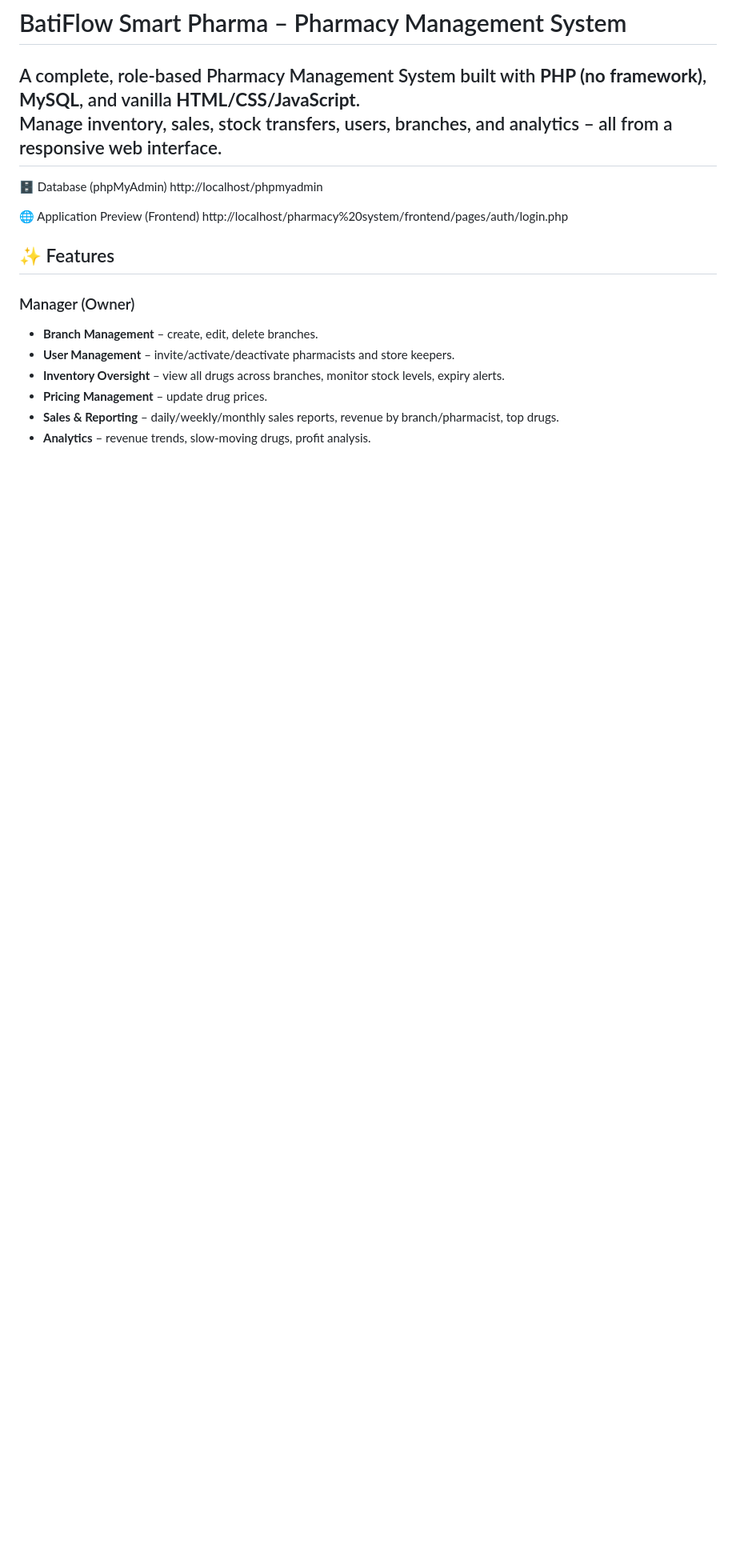
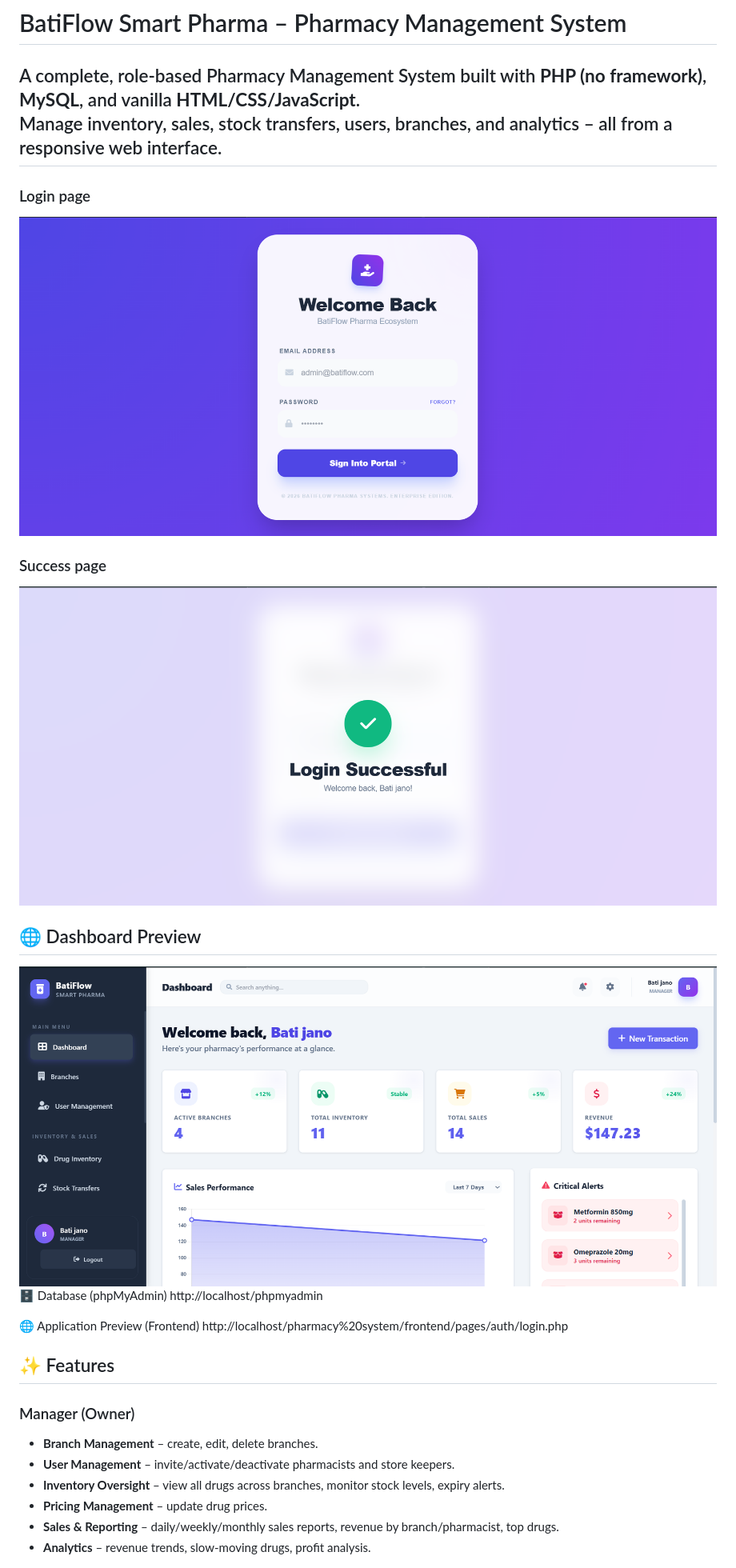
Before and after one commit to bati58/pharmacy-management-system, a Markdown page: README.md, the part around the change. Shown at 80% size. GitHub-like rendering; blank space fills up the shorter version.

Commit message:
Update README with login, success, and dashboard previews
Added images and sections for login and success pages, along with a dashboard preview.

```diff
--- a/README.md
+++ b/README.md
@@ -3,6 +3,12 @@
 A complete, role‑based Pharmacy Management System built with **PHP (no framework)**, **MySQL**, and vanilla **HTML/CSS/JavaScript**.
 Manage inventory, sales, stock transfers, users, branches, and analytics – all from a responsive web interface.
 ---
+### Login page
+![Login](frontend/assets/login.png)
+### Success page
+![Success](frontend/assets/success.png)
+## 🌐 Dashboard Preview
+![Dashboard](frontend/assets/dashboard.png)
 🗄️ Database (phpMyAdmin)
 http://localhost/phpmyadmin
 
```
